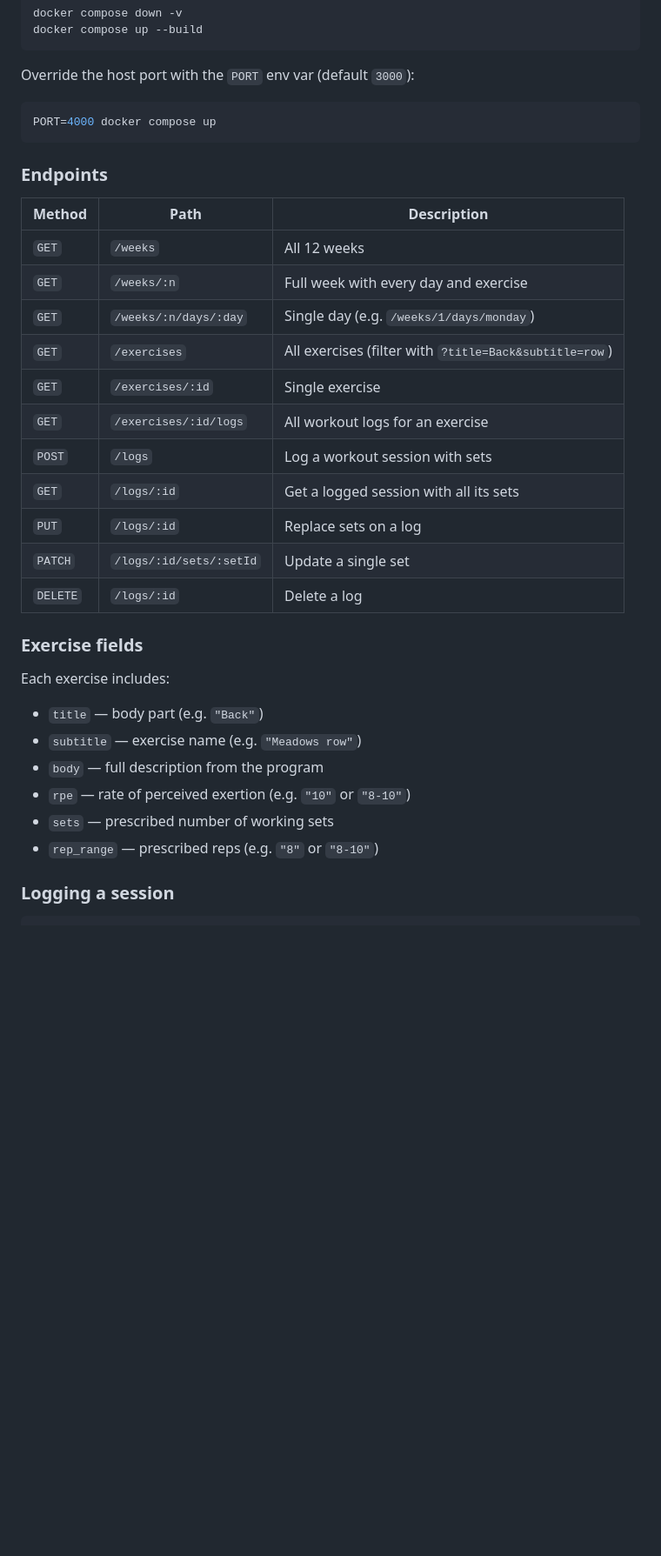
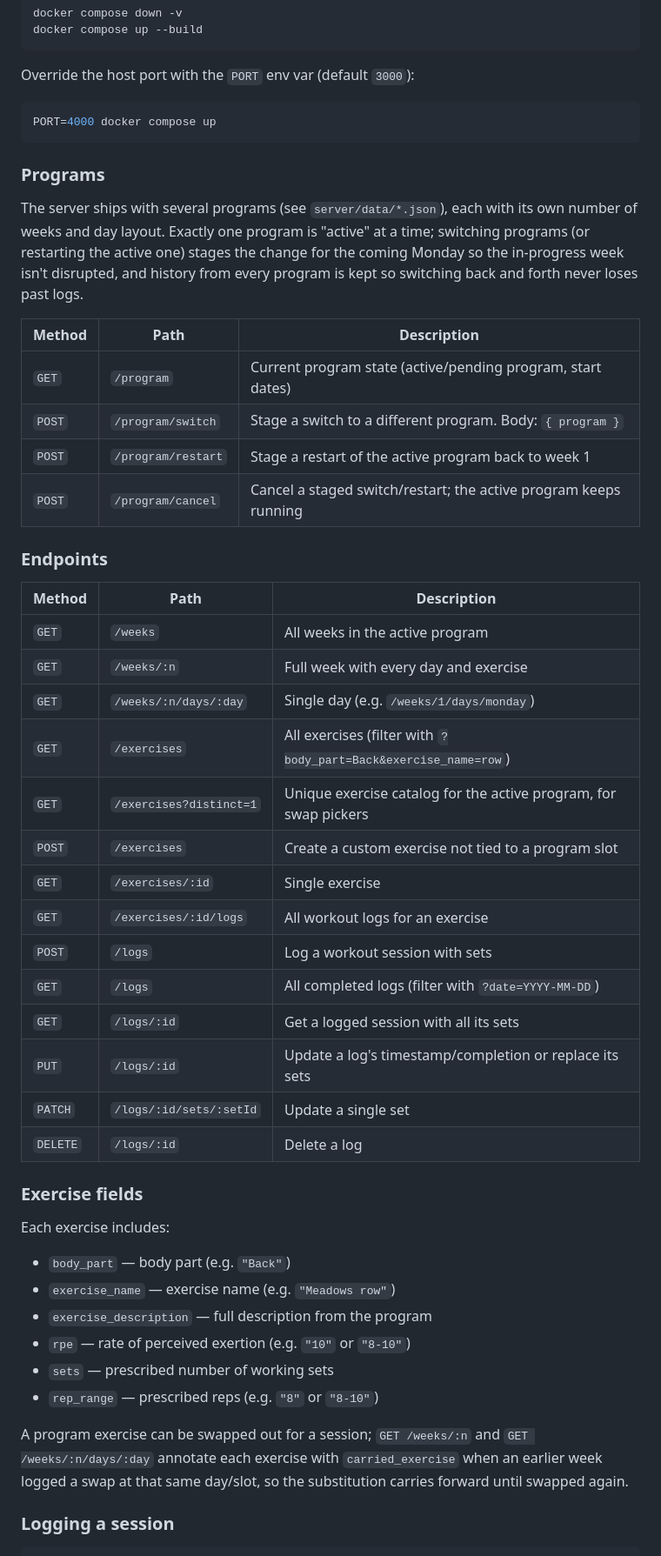
Before and after one commit to jedwardrico/lift-tracker, a Markdown page: README.md, the part around one of its changes. Shown at 87% size. Drawn GitHub-style; blank space fills up the shorter version.

Commit message:
Fix Readme (#40)

````diff
--- a/README.md
+++ b/README.md
@@ -55,32 +55,48 @@ Override the host port with the `PORT` env var (default `3000`):
 PORT=4000 docker compose up
 ```
 
+### Programs
+
+The server ships with several programs (see `server/data/*.json`), each with its own number of weeks and day layout. Exactly one program is "active" at a time; switching programs (or restarting the active one) stages the change for the coming Monday so the in-progress week isn't disrupted, and history from every program is kept so switching back and forth never loses past logs.
+
+| Method | Path              | Description                                                  |
+| ------ | ----------------- | -------------------------------------------------------------- |
+| `GET`  | `/program`        | Current program state (active/pending program, start dates)    |
+| `POST` | `/program/switch`  | Stage a switch to a different program. Body: `{ program }`     |
+| `POST` | `/program/restart` | Stage a restart of the active program back to week 1           |
+| `POST` | `/program/cancel`  | Cancel a staged switch/restart; the active program keeps running |
+
 ### Endpoints
 
-| Method   | Path                    | Description                                            |
-| -------- | ----------------------- | ------------------------------------------------------ |
-| `GET`    | `/weeks`                | All 12 weeks                                           |
-| `GET`    | `/weeks/:n`             | Full week with every day and exercise                  |
-| `GET`    | `/weeks/:n/days/:day`   | Single day (e.g. `/weeks/1/days/monday`)               |
-| `GET`    | `/exercises`            | All exercises (filter with `?title=Back&subtitle=row`) |
-| `GET`    | `/exercises/:id`        | Single exercise                                        |
-| `GET`    | `/exercises/:id/logs`   | All workout logs for an exercise                       |
-| `POST`   | `/logs`                 | Log a workout session with sets                        |
-| `GET`    | `/logs/:id`             | Get a logged session with all its sets                 |
-| `PUT`    | `/logs/:id`             | Replace sets on a log                                  |
-| `PATCH`  | `/logs/:id/sets/:setId` | Update a single set                                    |
-| `DELETE` | `/logs/:id`             | Delete a log                                           |
+| Method   | Path                    | Description                                                        |
+| -------- | ----------------------- | ------------------------------------------------------------------- |
+| `GET`    | `/weeks`                | All weeks in the active program                                     |
+| `GET`    | `/weeks/:n`             | Full week with every day and exercise                               |
+| `GET`    | `/weeks/:n/days/:day`   | Single day (e.g. `/weeks/1/days/monday`)                            |
+| `GET`    | `/exercises`            | All exercises (filter with `?body_part=Back&exercise_name=row`)     |
+| `GET`    | `/exercises?distinct=1` | Unique exercise catalog for the active program, for swap pickers    |
+| `POST`   | `/exercises`            | Create a custom exercise not tied to a program slot                 |
+| `GET`    | `/exercises/:id`        | Single exercise                                                     |
+| `GET`    | `/exercises/:id/logs`   | All workout logs for an exercise                                    |
+| `POST`   | `/logs`                 | Log a workout session with sets                                     |
+| `GET`    | `/logs`                 | All completed logs (filter with `?date=YYYY-MM-DD`)                 |
+| `GET`    | `/logs/:id`             | Get a logged session with all its sets                              |
+| `PUT`    | `/logs/:id`             | Update a log's timestamp/completion or replace its sets             |
+| `PATCH`  | `/logs/:id/sets/:setId` | Update a single set                                                  |
+| `DELETE` | `/logs/:id`             | Delete a log                                                         |
 
 ### Exercise fields
 
 Each exercise includes:
 
-- `title` — body part (e.g. `"Back"`)
-- `subtitle` — exercise name (e.g. `"Meadows row"`)
-- `body` — full description from the program
+- `body_part` — body part (e.g. `"Back"`)
+- `exercise_name` — exercise name (e.g. `"Meadows row"`)
+- `exercise_description` — full description from the program
 - `rpe` — rate of perceived exertion (e.g. `"10"` or `"8-10"`)
 - `sets` — prescribed number of working sets
 - `rep_range` — prescribed reps (e.g. `"8"` or `"8-10"`)
+
+A program exercise can be swapped out for a session; `GET /weeks/:n` and `GET /weeks/:n/days/:day` annotate each exercise with `carried_exercise` when an earlier week logged a swap at that same day/slot, so the substitution carries forward until swapped again.
 
 ### Logging a session
 
````
Also changed, not shown: other parts of README.md (+4 -19 lines).
